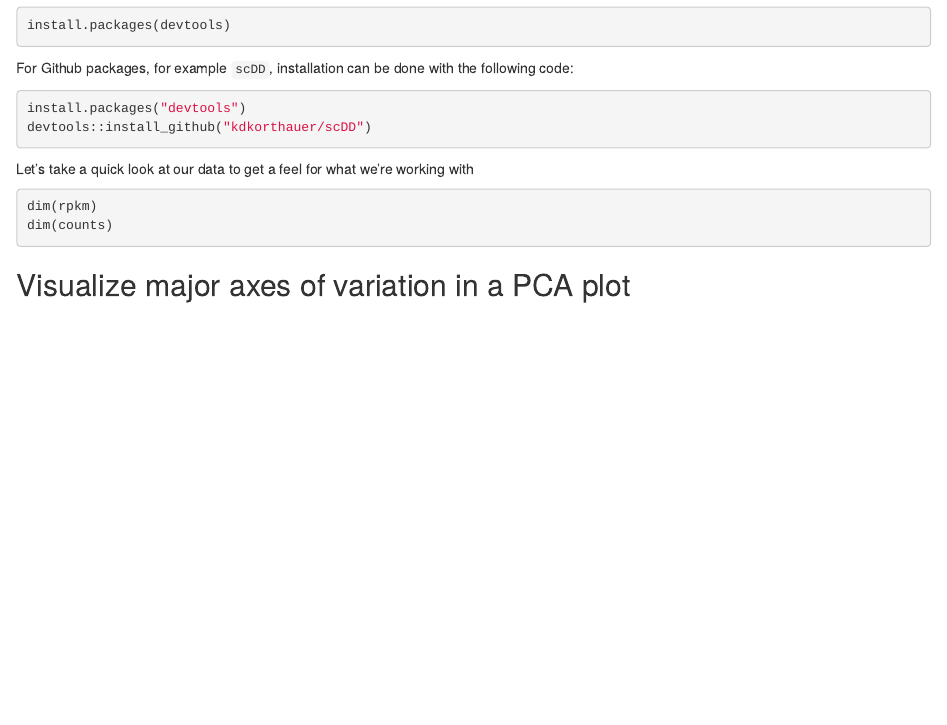
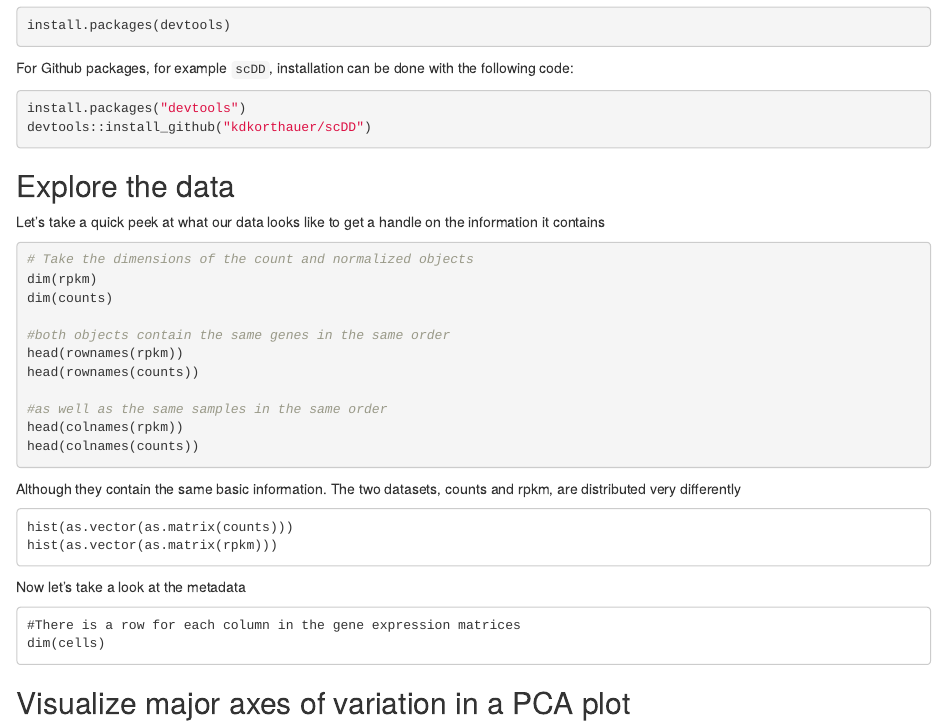
Before and after one commit to kdkorthauer/FestivalWorkshopVignettes, an R Markdown document (SingleCellAnalyses.Rmd): the page in a window 1100 px wide, from 3140 px down. Rendered offline with R 4.5, knitr and Pandoc, with nearby package versions; some code elsewhere in the file could not run offline.

Commit message:
explore data

````diff
--- a/SingleCellAnalyses.Rmd
+++ b/SingleCellAnalyses.Rmd
@@ -113,14 +113,34 @@ install.packages("devtools")
 devtools::install_github("kdkorthauer/scDD")
 ```
 
-Let's take a quick look at our data to get a feel for what we're working with
+## Explore the data
+Let's take a quick peek at what our data looks like to get a handle on the information it contains
 
 ```{r examine data, echo=TRUE, eval = FALSE}
+# Take the dimensions of the count and normalized objects
 dim(rpkm)
 dim(counts)
+
+#both objects contain the same genes in the same order
+head(rownames(rpkm))
+head(rownames(counts))
+
+#as well as the same samples in the same order
+head(colnames(rpkm))
+head(colnames(counts))
+
 ```
+Although they contain the same basic information. The two datasets, counts and rpkm, are distributed very differently
 
-
+```
+hist(as.vector(as.matrix(counts)))
+hist(as.vector(as.matrix(rpkm)))
+```
+Now let's take a look at the metadata
+```
+#There is a row for each column in the gene expression matrices
+dim(cells)
+```
 
 ## Visualize major axes of variation in a PCA plot
 
````
